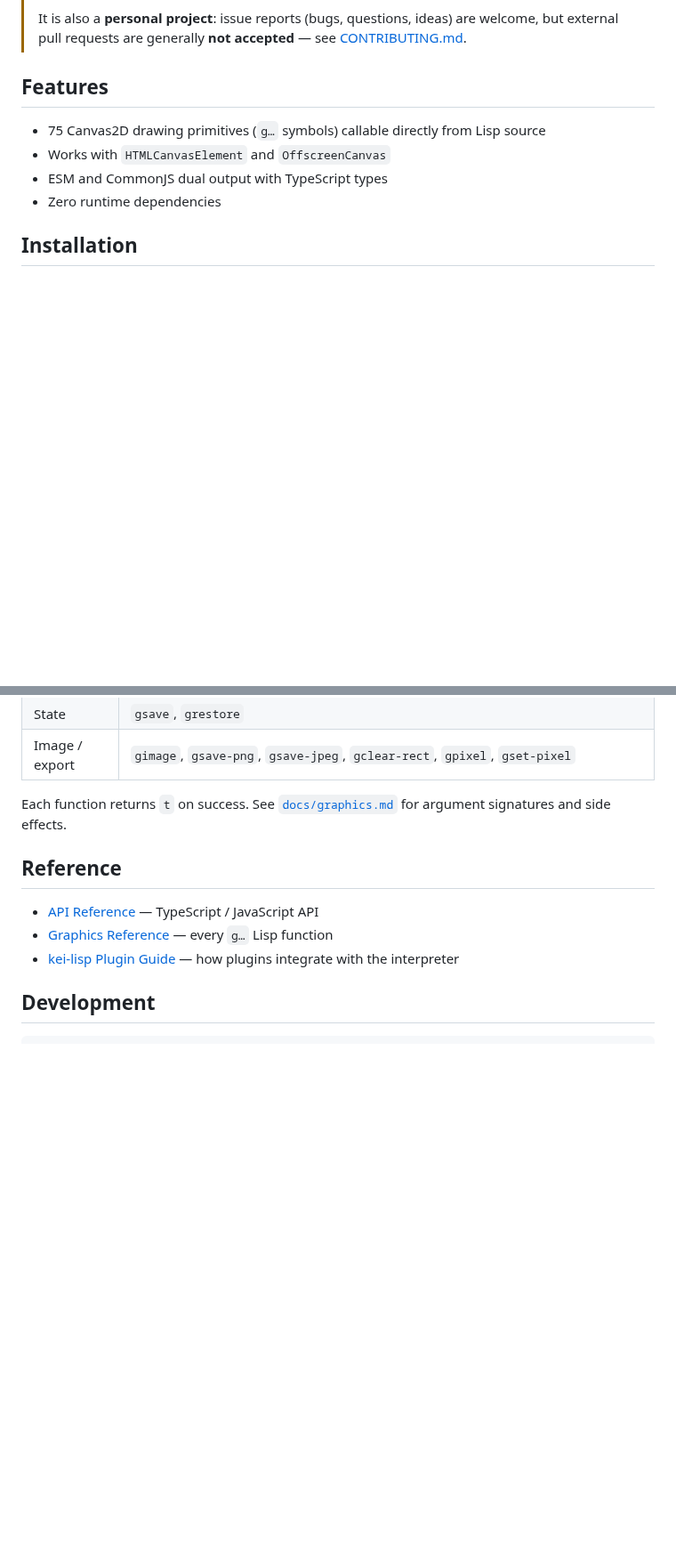
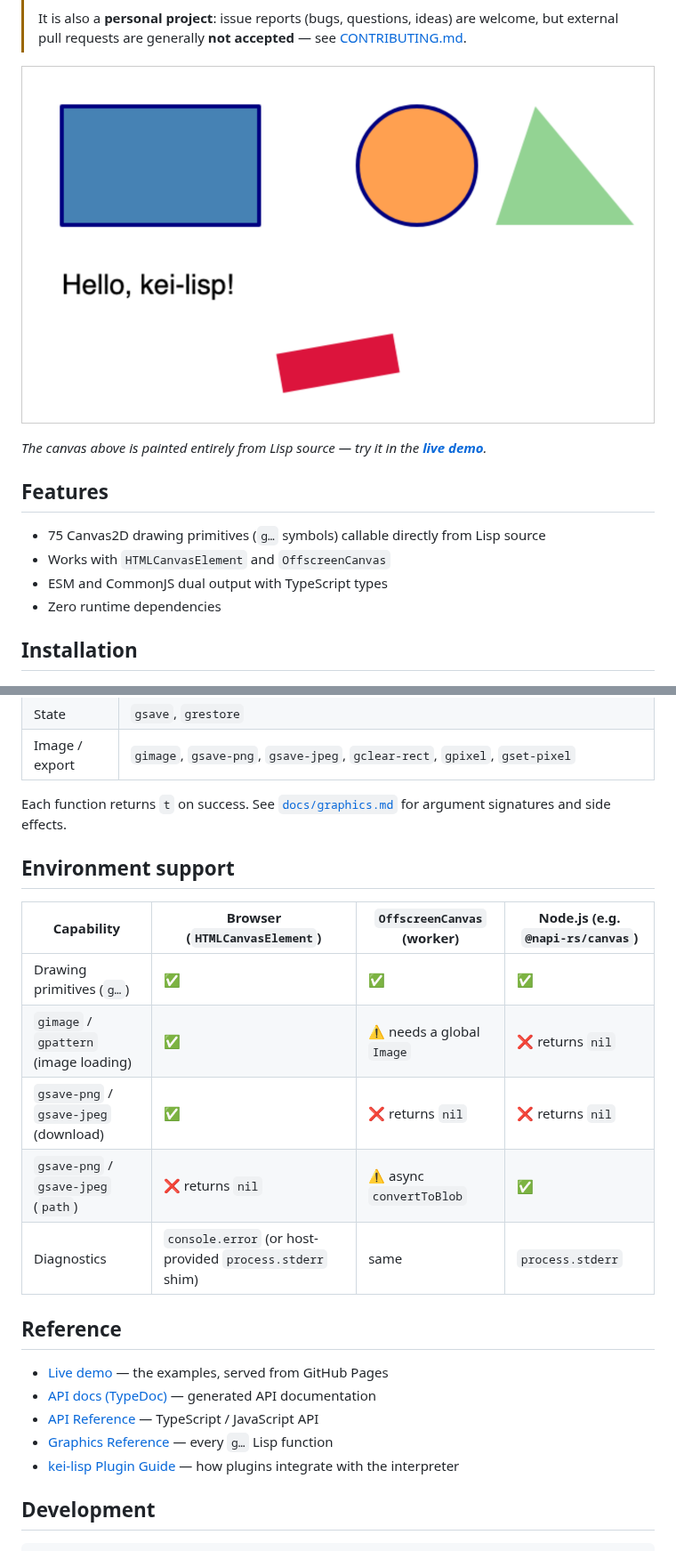
Before and after one commit to ike-keichan/kei-lisp-plugin-graphics, a Markdown page: README.md, 2 parts joined by grey strips. Shown at 89% size. Rendered like a GitHub page; pictures changed too: docs/assets/basic-drawing.png (added); blank space fills up the shorter version.

```diff
--- a/README.md
+++ b/README.md
@@ -18,6 +18,11 @@ interpreter. Register it on a `LispInterpreter` and call drawing primitives
 > It is also a **personal project**: issue reports (bugs, questions, ideas)
 > are welcome, but external pull requests are generally **not accepted** —
 > see [CONTRIBUTING.md](./CONTRIBUTING.md).
+
+![Shapes and text drawn from Lisp source with kei-lisp-plugin-graphics](./docs/assets/basic-drawing.png)
+
+_The canvas above is painted entirely from Lisp source — try it in the
+[**live demo**](https://ike-keichan.github.io/kei-lisp-plugin-graphics/)._
 
 ## Features
 
@@ -92,8 +97,20 @@ canvas's 2D rendering context.
 Each function returns `t` on success. See [`docs/graphics.md`](./docs/graphics.md)
 for argument signatures and side effects.
 
+## Environment support
+
+| Capability                            | Browser (`HTMLCanvasElement`)                            | `OffscreenCanvas` (worker) | Node.js (e.g. `@napi-rs/canvas`) |
+| ------------------------------------- | -------------------------------------------------------- | -------------------------- | -------------------------------- |
+| Drawing primitives (`g…`)             | ✅                                                       | ✅                         | ✅                               |
+| `gimage` / `gpattern` (image loading) | ✅                                                       | ⚠️ needs a global `Image`  | ❌ returns `nil`                 |
+| `gsave-png` / `gsave-jpeg` (download) | ✅                                                       | ❌ returns `nil`           | ❌ returns `nil`                 |
+| `gsave-png` / `gsave-jpeg` (`path`)   | ❌ returns `nil`                                         | ⚠️ async `convertToBlob`   | ✅                               |
+| Diagnostics                           | `console.error` (or host-provided `process.stderr` shim) | same                       | `process.stderr`                 |
+
 ## Reference
 
+- [Live demo](https://ike-keichan.github.io/kei-lisp-plugin-graphics/) — the examples, served from GitHub Pages
+- [API docs (TypeDoc)](https://ike-keichan.github.io/kei-lisp-plugin-graphics/api/) — generated API documentation
 - [API Reference](./docs/api.md) — TypeScript / JavaScript API
 - [Graphics Reference](./docs/graphics.md) — every `g…` Lisp function
 - [kei-lisp Plugin Guide](https://github.com/ike-keichan/kei-lisp/blob/main/docs/plugins.md) — how plugins integrate with the interpreter
```
Also changed, not shown: CHANGELOG.md (+8 -0 lines), docs/graphics.md (+39 -0 lines), 5 other files.
